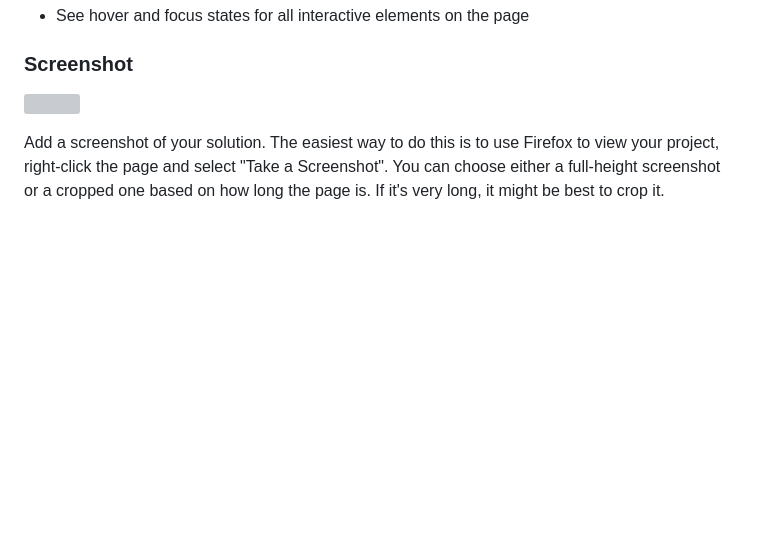
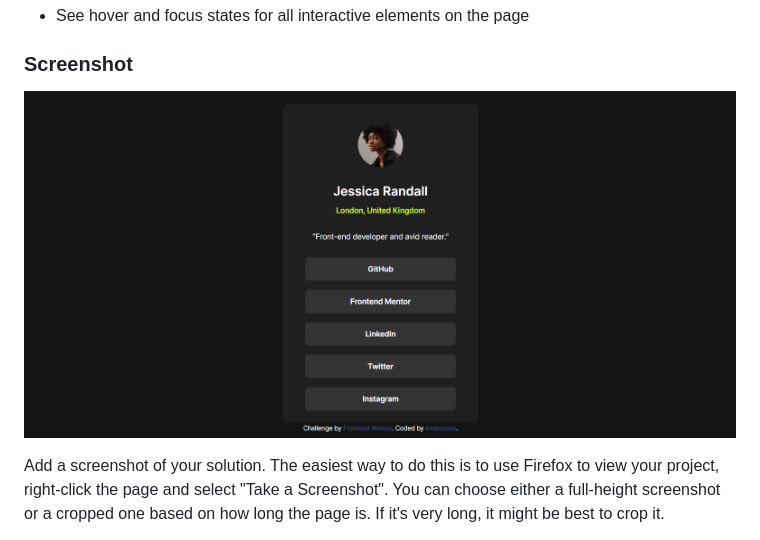
Before and after one commit to kmdcodes/social-links-profile-main, a Markdown page: README-template.md, the part around the change. Drawn GitHub-style; blank space fills up the shorter version; grey boxes are pictures that could not be loaded.

```diff
--- a/README-template.md
+++ b/README-template.md
@@ -28,7 +28,7 @@ Users should be able to:
 
 ### Screenshot
 
-![](./screenshot.jpg)
+![Desktop view of the page](./my-social-links-profile-card-view.png)
 
 Add a screenshot of your solution. The easiest way to do this is to use Firefox to view your project, right-click the page and select "Take a Screenshot". You can choose either a full-height screenshot or a cropped one based on how long the page is. If it's very long, it might be best to crop it.
 
```
